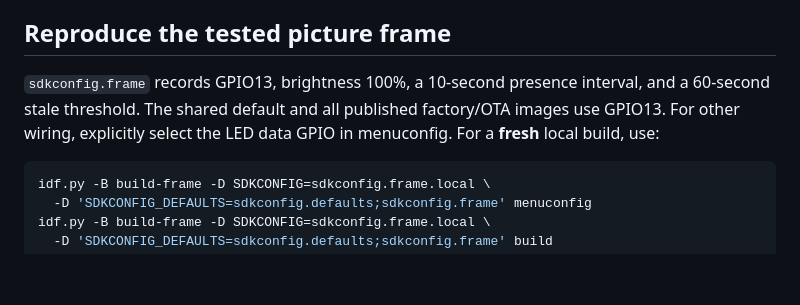
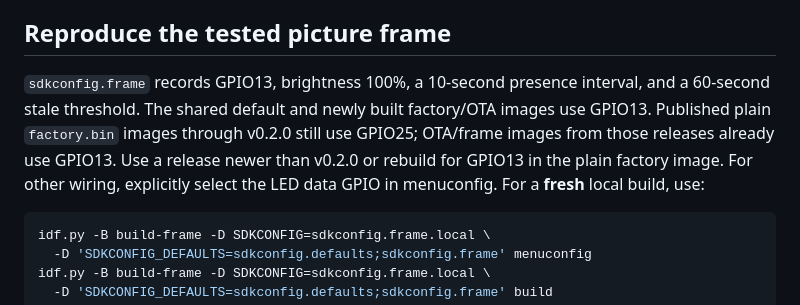
Before and after one commit to tobylo/daddy-status, a Markdown page: README.md, the part around the change. GitHub-like rendering; blank space fills up the shorter version.

Commit message:
Clarify GPIO wiring for factory releases through v0.2.0

````diff
--- a/README.md
+++ b/README.md
@@ -179,8 +179,11 @@ cached. Wi-Fi and Entra settings can be changed under Settings and recovery.
 ## Reproduce the tested picture frame
 
 `sdkconfig.frame` records GPIO13, brightness 100%, a 10-second presence interval,
-and a 60-second stale threshold. The shared default and all published factory/OTA
-images use GPIO13. For other wiring, explicitly select the LED data GPIO in menuconfig.
+and a 60-second stale threshold. The shared default and newly built factory/OTA
+images use GPIO13. Published plain `factory.bin` images through v0.2.0 still use
+GPIO25; OTA/frame images from those releases already use GPIO13. Use a release
+newer than v0.2.0 or rebuild for GPIO13 in the plain factory image. For other
+wiring, explicitly select the LED data GPIO in menuconfig.
 For a **fresh** local build, use:
 
 ```sh
````
